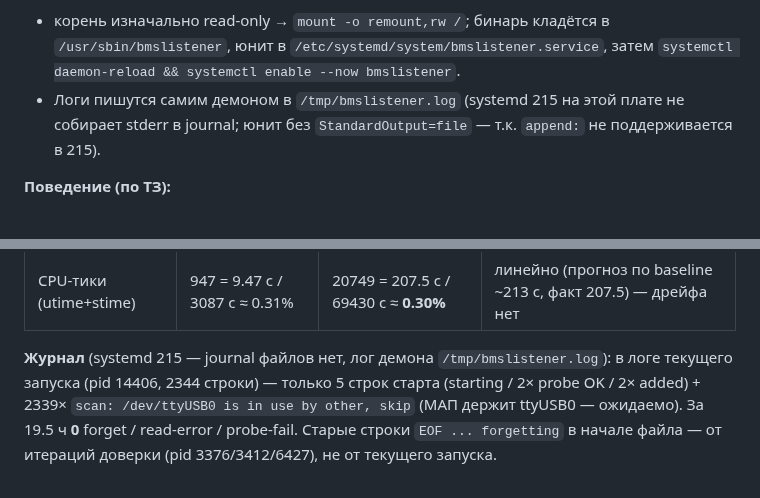
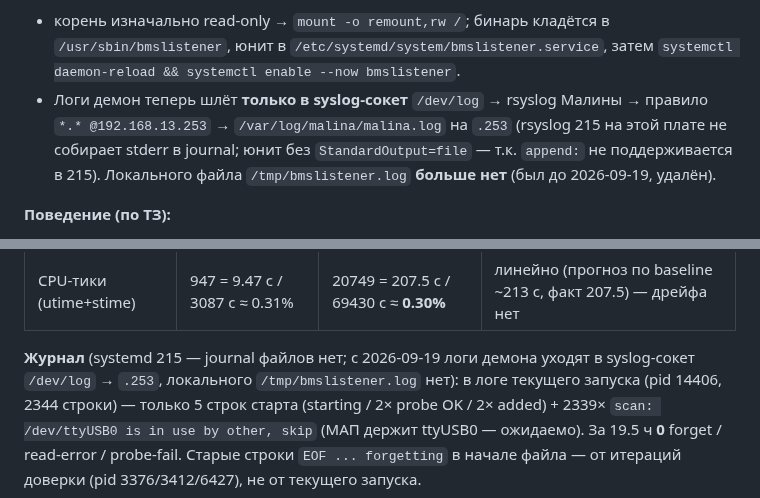
Before and after one commit to galiy/sunReceiver, a Markdown page: docs/antbms-worklog.md, 2 parts joined by grey strips. Drawn GitHub-style.

```diff
--- a/docs/antbms-worklog.md
+++ b/docs/antbms-worklog.md
@@ -323,9 +323,11 @@ PL2303 (`/dev/ttyUSB*`), на которых ANT BMS вещают 140-байтн
 - корень изначально read-only → `mount -o remount,rw /`; бинарь кладётся в
   `/usr/sbin/bmslistener`, юнит в `/etc/systemd/system/bmslistener.service`, затем
   `systemctl daemon-reload && systemctl enable --now bmslistener`.
-- Логи пишутся самим демоном в `/tmp/bmslistener.log` (systemd 215 на этой плате не
-  собирает stderr в journal; юнит без `StandardOutput=file` — т.к. `append:` не
-  поддерживается в 215).
+- Логи демон теперь шлёт **только в syslog-сокет** `/dev/log` → rsyslog Малины →
+  правило `*.* @192.168.13.253` → `/var/log/malina/malina.log` на `.253`
+  (rsyslog 215 на этой плате не собирает stderr в journal; юнит без
+  `StandardOutput=file` — т.к. `append:` не поддерживается в 215). Локального
+  файла `/tmp/bmslistener.log` **больше нет** (был до 2026-09-19, удалён).
 
 **Поведение (по ТЗ):**
 - каждые 30 с сканирует `/dev/ttyUSB*` на предмет новых BMS (поток 140-байтных кадров);
@@ -438,7 +440,8 @@ scan (`PROBE_BUDGET_SEC 21`), анти-spin в `service_fds`, bad-кэш на re
 | FD | 5 | 5 | без изменений |
 | CPU-тики (utime+stime) | 947 = 9.47 с / 3087 с ≈ 0.31% | 20749 = 207.5 с / 69430 с ≈ **0.30%** | линейно (прогноз по baseline ~213 с, факт 207.5) — дрейфа нет |
 
-**Журнал** (systemd 215 — journal файлов нет, лог демона `/tmp/bmslistener.log`):
+**Журнал** (systemd 215 — journal файлов нет; с 2026-09-19 логи демона уходят в
+syslog-сокет `/dev/log` → `.253`, локального `/tmp/bmslistener.log` нет):
 в логе текущего запуска (pid 14406, 2344 строки) — только 5 строк старта
 (starting / 2× probe OK / 2× added) + 2339× `scan: /dev/ttyUSB0 is in use by other, skip`
 (МАП держит ttyUSB0 — ожидаемо). За 19.5 ч **0** forget / read-error / probe-fail.
```
Also changed, not shown: docs/modules/bms-listener.md (+22 -0 lines).
